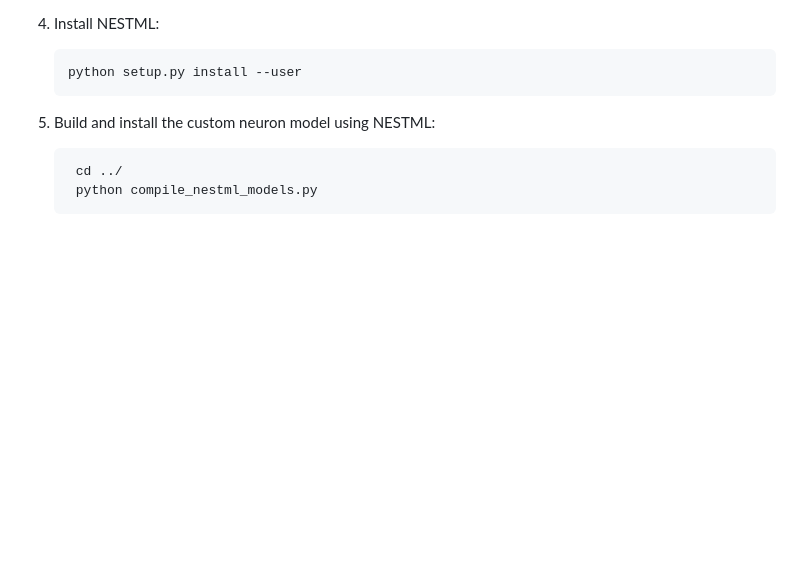
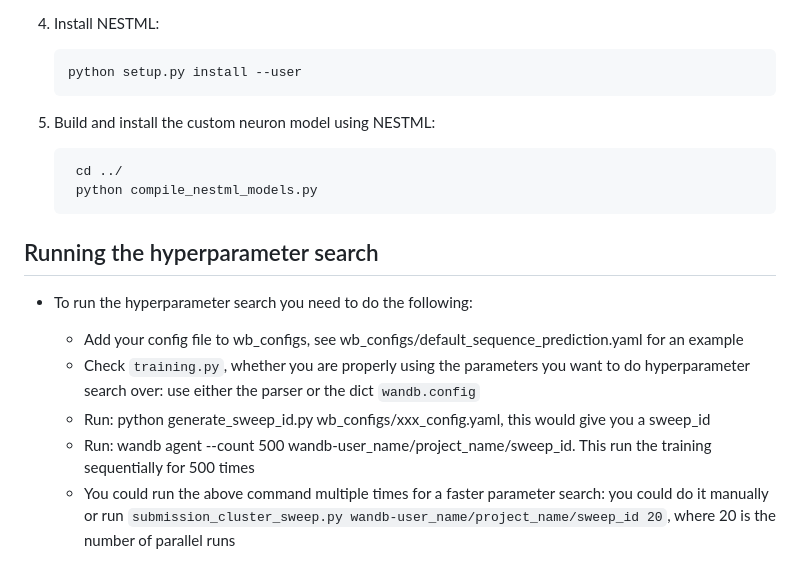
Before and after one commit to YounesBouhadjar/SpikingTemporalMemory, a Markdown page: README.md, the part around the change. Drawn GitHub-style; blank space fills up the shorter version.

Commit message:
added doc hyperparameter search

````diff
--- a/README.md
+++ b/README.md
@@ -88,3 +88,13 @@ The code relies on a custom synapse and neuron model that you can get by install
     cd ../
     python compile_nestml_models.py
     ```
+
+## Running the hyperparameter search
+
+* To run the hyperparameter search you need to do the following:
+
+    * Add your config file to wb_configs, see wb_configs/default_sequence_prediction.yaml for an example
+    * Check `training.py`, whether you are properly using the parameters you want to do hyperparameter search over: use either the parser or the dict `wandb.config`
+    * Run: python generate_sweep_id.py wb_configs/xxx_config.yaml, this would give you a sweep_id
+    * Run: wandb agent --count 500 wandb-user_name/project_name/sweep_id. This run the training sequentially for 500 times
+    * You could run the above command multiple times for a faster parameter search: you could do it manually or run `submission_cluster_sweep.py wandb-user_name/project_name/sweep_id 20`, where 20 is the number of parallel runs
````
